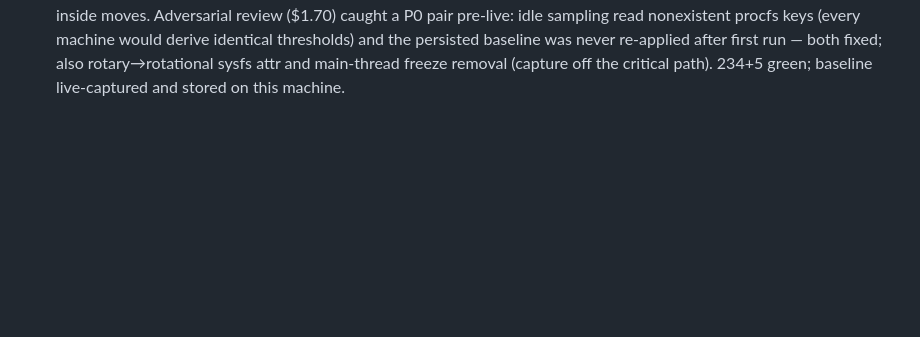
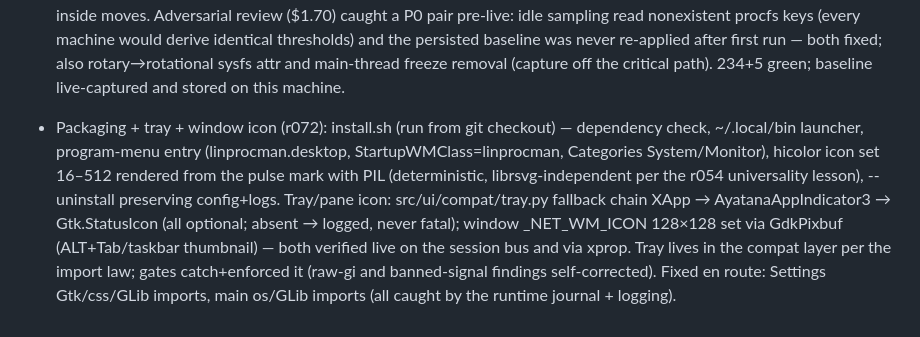
Before and after one commit to MensuraMedia/linprocessmanager, a Markdown page: changelog.md, the part around the change. Drawn GitHub-style; blank space fills up the shorter version.

Commit message:
r072 records: changelog

```diff
--- a/changelog.md
+++ b/changelog.md
@@ -30,3 +30,4 @@ Append-only. Newest entries at the bottom. One entry per completed change.
 - Operator hang incident resolved + logging verified in the fire (r065): right-click → Kill hung the app — root cause: floating modal confirm dialog mapped behind the active window (GNOME focus-stealing prevention) while holding a modal grab, so the app looked frozen with an invisible dialog. Fixed by replacing the floating confirm with an inline confirmation bar in the page (message + Confirm/Cancel under the band; no second window, stacking cannot hide it); floating dialogs keep DIALOG type-hint + center-on-parent for other uses; action handlers + dialog open/close are logged (first live exercise of the r064 logging — it captured both new defects and the exact failure path). Live end-to-end proof: inline bar shown → confirm accepted → real SIGKILL → PID gone (214+5 green). Incident recorded RESOLVED in .zcode/memory/issues.md.
 - Chart visual upgrade + Basics split cards shipped (r068–r070): task 009 (executor $8.62) — shared multi-series render helper in the charts seam (legends with live values, area fills, gridlines, hover crosshair via motion controller, gap-honest None handling), Network rx/tx + CPU total/per-core + Disk read/write multi-series on hub and detail pages, per-core legend click-to-isolate, Basics split cards (fixed gauge left: bar+zone+caption; top contributing processes right with proportional mini-bars, click-to-select). Executor deviations accepted: hub CPU legend collapses to "total +N cores" (mini-card can't carry 8–16 chips), detail contributor rows stay textual (mini-bars were a Basics mandate), Disk stat strip stays util% (labeled) while chart shows throughput. r070 operator refinement: gauge delta arrows removed (▲▼· gone) — threshold-colored values only; trend lives in the charts. 234+5 tests green; live pixel-verified; merged to main; backup at phase close.
 - Performance thresholds + first-run baseline (r071): docs/modules/perf-thresholds.md + src/modules/manager_baseline.py — first-run capture (specs: 12 cores/12.58GB/SSD measured here; idle CPU noise floor p90 over ~6s) feeds derive() formulae producing machine-specific alert thresholds (cpu 20.2/55, mem 59.6/84.6, swap 5/10, disk 42/60, load_red 18 on this box); Thresholds provider consulted by zone helpers (fixed 60/85 defaults when absent); stored in settings.json (validated); Settings ▸ Recalibrate re-runs capture in a background thread. Basics card-width defect fixed per the new bounding-box policy (value 12 chars + caption 34 chars pinned + ellipsized) — policy codified in build-principles §5b after recurring (r060 band, r071 Basics): the bounding box is fixed; only the visual inside moves. Adversarial review ($1.70) caught a P0 pair pre-live: idle sampling read nonexistent procfs keys (every machine would derive identical thresholds) and the persisted baseline was never re-applied after first run — both fixed; also rotary→rotational sysfs attr and main-thread freeze removal (capture off the critical path). 234+5 green; baseline live-captured and stored on this machine.
+- Packaging + tray + window icon (r072): install.sh (run from git checkout) — dependency check, ~/.local/bin launcher, program-menu entry (linprocman.desktop, StartupWMClass=linprocman, Categories System/Monitor), hicolor icon set 16–512 rendered from the pulse mark with PIL (deterministic, librsvg-independent per the r054 universality lesson), --uninstall preserving config+logs. Tray/pane icon: src/ui/compat/tray.py fallback chain XApp → AyatanaAppIndicator3 → Gtk.StatusIcon (all optional; absent → logged, never fatal); window _NET_WM_ICON 128×128 set via GdkPixbuf (ALT+Tab/taskbar thumbnail) — both verified live on the session bus and via xprop. Tray lives in the compat layer per the import law; gates catch+enforced it (raw-gi and banned-signal findings self-corrected). Fixed en route: Settings Gtk/css/GLib imports, main os/GLib imports (all caught by the runtime journal + logging).
```
